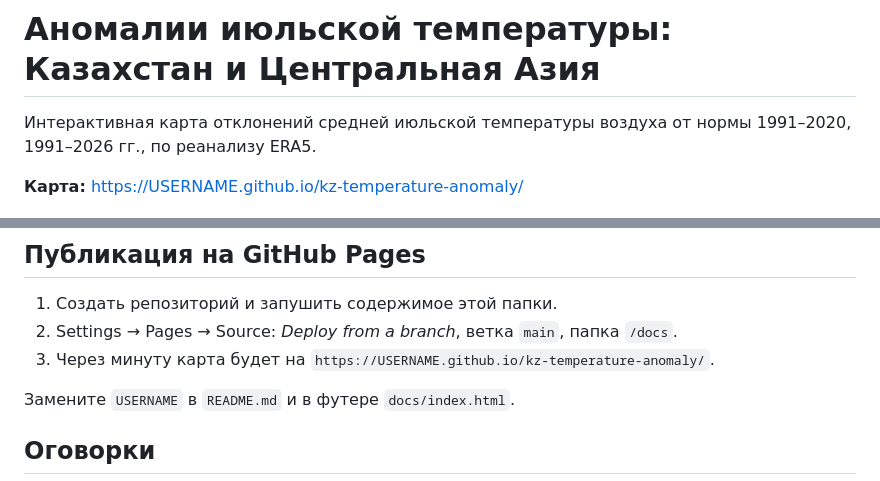
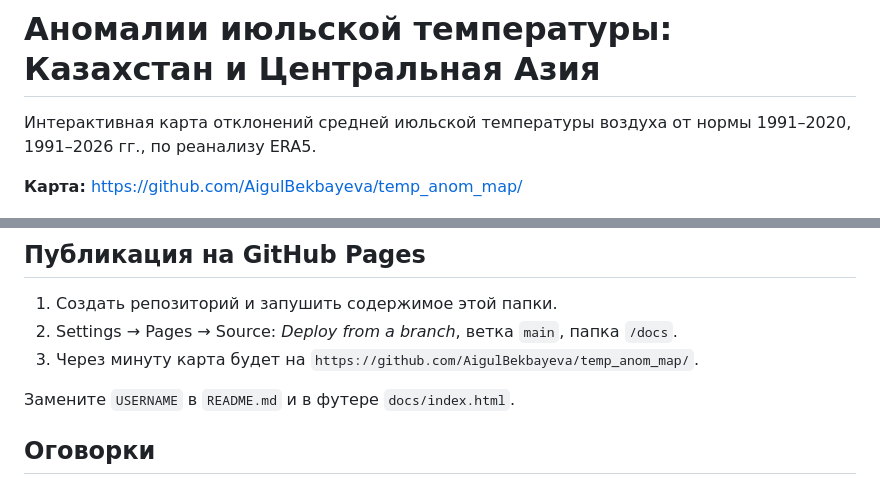
Before and after one commit to AigulBekbayeva/temp_anom_map, a Markdown page: README.md, 2 parts joined by grey strips. Drawn GitHub-style.

```diff
--- a/README.md
+++ b/README.md
@@ -3,7 +3,7 @@
 Интерактивная карта отклонений средней июльской температуры воздуха от нормы 1991–2020,
 1991–2026 гг., по реанализу ERA5.
 
-**Карта:** https://USERNAME.github.io/kz-temperature-anomaly/
+**Карта:** https://github.com/AigulBekbayeva/temp_anom_map/
 
 ![Аномалия июля](figures/anomaly_07_2026.png)
 
@@ -66,7 +66,7 @@ figures/                        картинки для README и публика
 
 1. Создать репозиторий и запушить содержимое этой папки.
 2. Settings → Pages → Source: *Deploy from a branch*, ветка `main`, папка `/docs`.
-3. Через минуту карта будет на `https://USERNAME.github.io/kz-temperature-anomaly/`.
+3. Через минуту карта будет на `https://github.com/AigulBekbayeva/temp_anom_map/`.
 
 Замените `USERNAME` в `README.md` и в футере `docs/index.html`.
 
```
